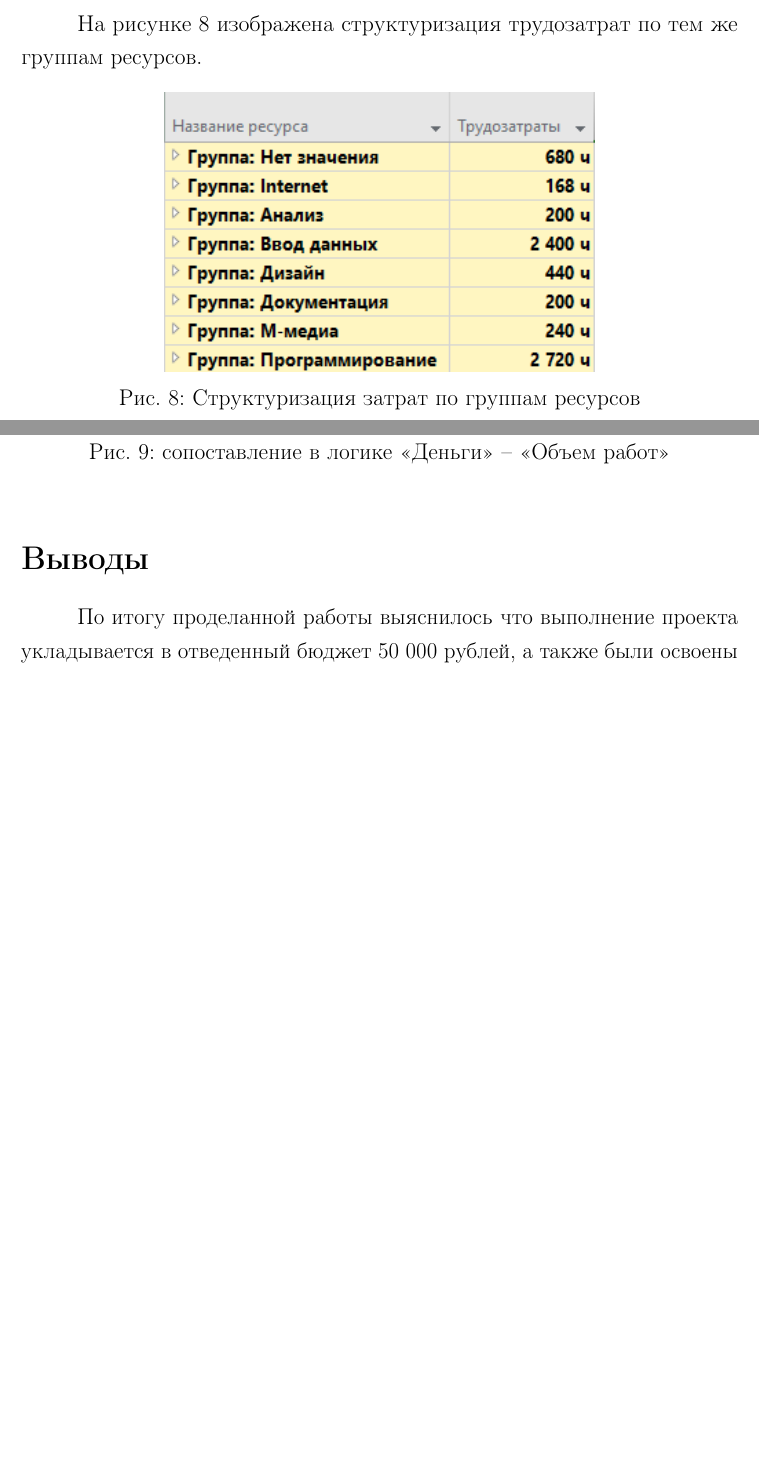
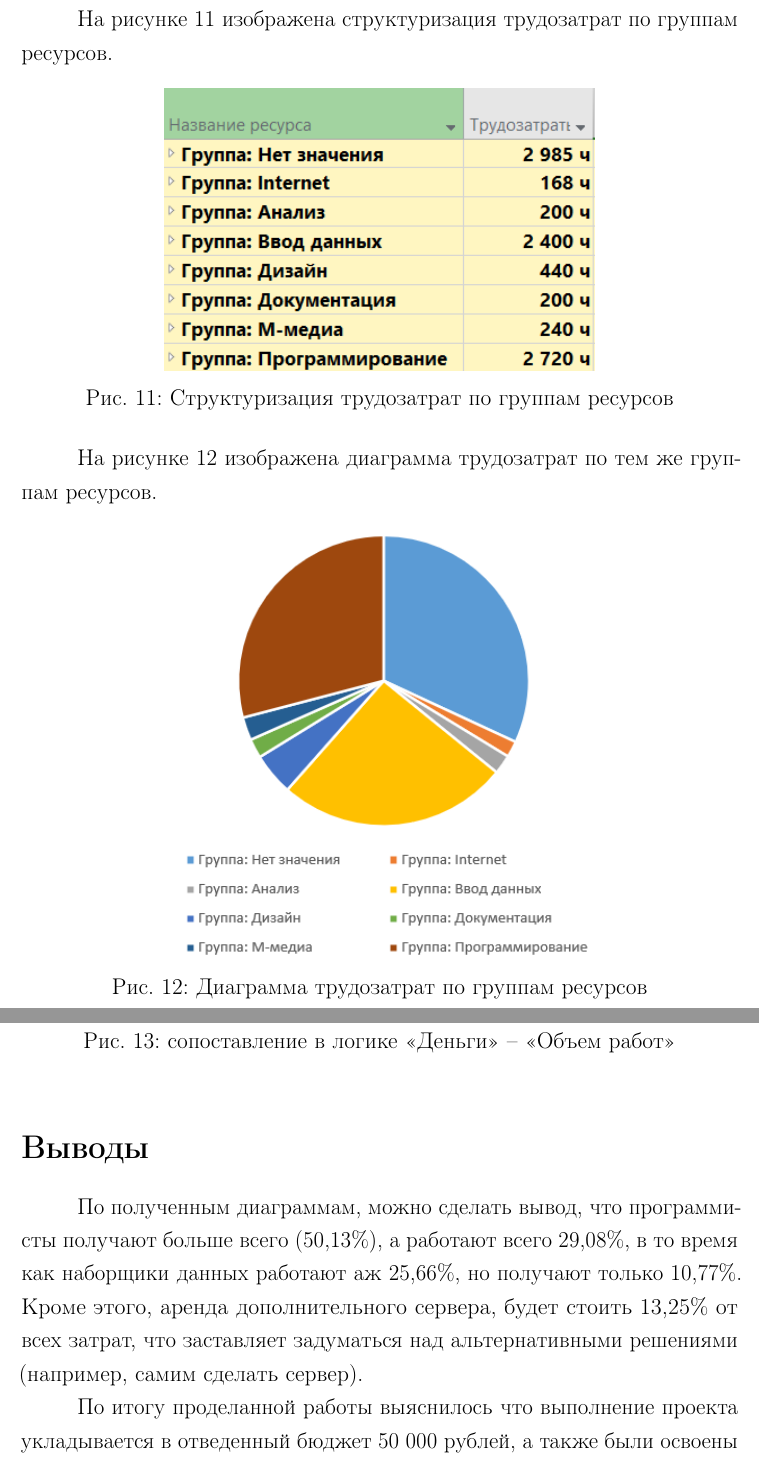
Before and after one commit to Inlucker/EconomicsOfSoftwareEngineering, a LaTeX document (Lab2/report/report.tex, which reads Lab2/report/results.tex): two parts of pages 5 and 6 of 6 before the commit and two parts of pages 6 and 7 of 7 after it, joined at a grey line, cut so that both start at the same text, the shorter picture padded with empty space. The pictures show the PDF file Lab2/report/report.pdf that the author committed with the source.

Commit message:
defended lab2

```diff
--- a/Lab2/report/results.tex
+++ b/Lab2/report/results.tex
@@ -67,12 +84,29 @@
 	\label{p7}
 \end{figure}
 
-На рисунке \ref{p8} изображена структуризация трудозатрат по тем же группам ресурсов.
+На рисунке \ref{d1} изображена диаграмма затрат по группам ресурсов.
+\begin{figure}[!h]
+\centering
+\includegraphics[width=0.6\linewidth]{inc/img/d1.png}
+\caption{Диаграмма затрат по группам ресурсов}
+\label{d1}
+\end{figure}
+
+\newpage
+На рисунке \ref{p8} изображена структуризация трудозатрат по группам ресурсов.
 \begin{figure}[!h]
 	\centering
 	\includegraphics[width=0.6\linewidth]{inc/img/8.png}
-	\caption{Структуризация затрат по группам ресурсов}
+	\caption{Структуризация трудозатрат по группам ресурсов}
 	\label{p8}
+\end{figure}
+
+На рисунке \ref{d2} изображена диаграмма трудозатрат по тем же группам ресурсов.
+\begin{figure}[!h]
+	\centering
+	\includegraphics[width=0.6\linewidth]{inc/img/d2.png}
+	\caption{Диаграмма трудозатрат по группам ресурсов}
+	\label{d2}
 \end{figure}
 
 \newpage
@@ -85,4 +119,6 @@
 \end{figure}
 
 \section*{Выводы}
+По полученным диаграммам, можно сделать вывод, что программисты получают больше всего (50,13\%), а работают всего 29,08\%, в то время как наборщики данных работают аж 25,66\%, но получают только 10,77\%. Кроме этого, аренда дополнительного сервера, будет стоить 13,25\% от всех затрат, что заставляет задуматься над альтернативными решениями (например, самим сделать сервер).
+
 По итогу проделанной работы выяснилось что выполнение проекта укладывается в отведенный бюджет 50 000 рублей, а также были освоены возможности программы Microsoft Project для работы с ресурсами.
```
Also changed, not shown: Lab2/report/inc/img/3.0.png (added), Lab2/report/inc/img/6.0.png (added), Lab2/report/inc/img/7.png, Lab2/report/inc/img/8.png, Lab2/report/inc/img/9.png, Lab2/report/inc/img/d1.png (added), Lab2/report/inc/img/d2.png (added), Lab2/report/report.pdf, Lab2/report/results.tex (19 more changed lines), 5 other files.
